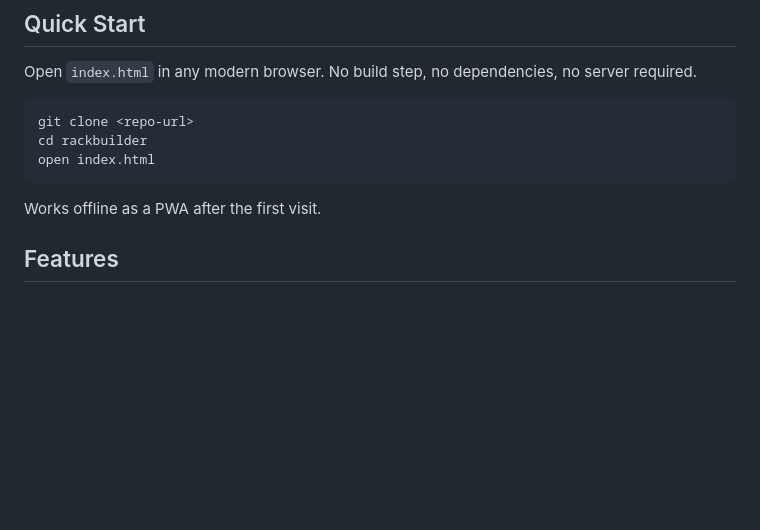
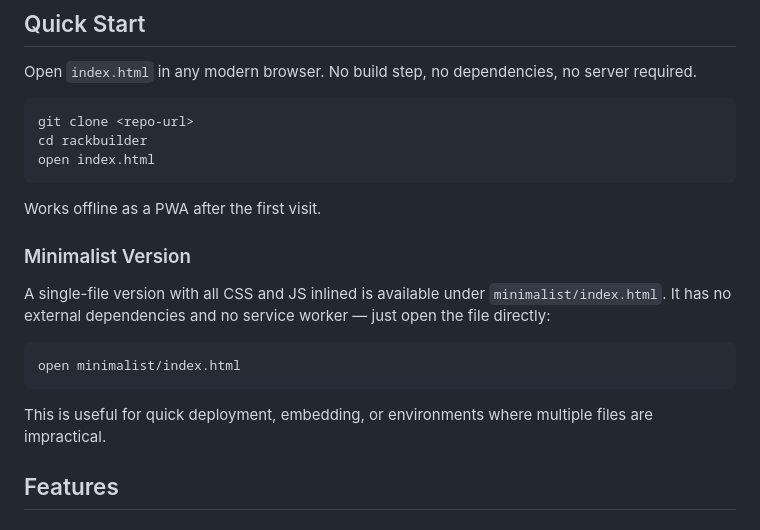
Before and after one commit to Killerkomando/rackbuilder, a Markdown page: README.md, the part around the change. Drawn GitHub-style; blank space fills up the shorter version.

Commit message:
Add minimalist version section to README
Explains how to start the single-file version under minimalist/index.html.

https://claude.ai/code/session_01R94xyLmgycmN12TyFjyGru

````diff
--- a/README.md
+++ b/README.md
@@ -13,6 +13,16 @@ open index.html
 ```
 
 Works offline as a PWA after the first visit.
+
+### Minimalist Version
+
+A single-file version with all CSS and JS inlined is available under `minimalist/index.html`. It has no external dependencies and no service worker — just open the file directly:
+
+```
+open minimalist/index.html
+```
+
+This is useful for quick deployment, embedding, or environments where multiple files are impractical.
 
 ## Features
 
````
